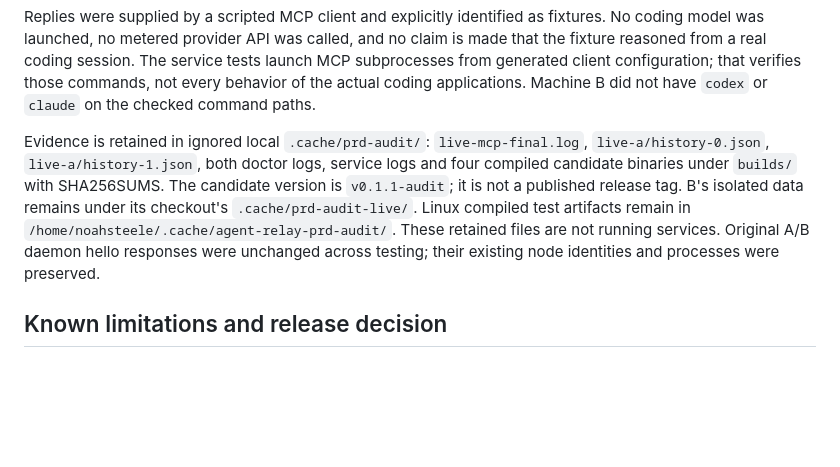
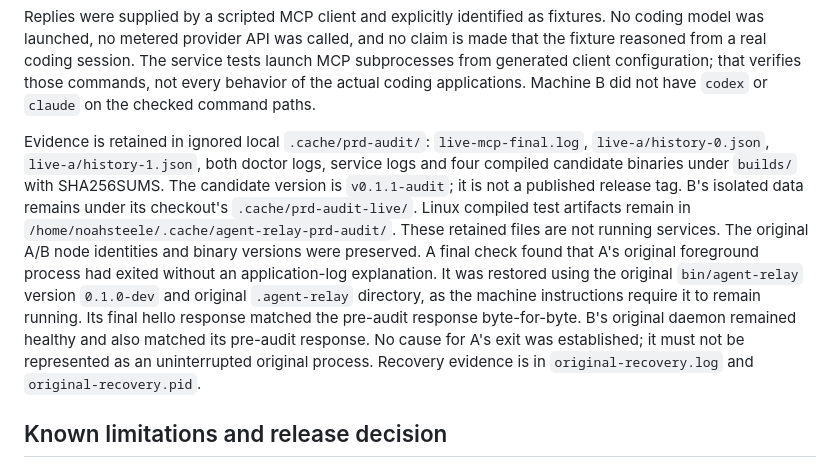
Before and after one commit to echo1097/agent-relay, a Markdown page: docs/v0.1-audit.md, the part around the change. Rendered like a GitHub page; blank space fills up the shorter version.

Commit message:
recorded original daemon recovery and final cleanup

```diff
--- a/docs/v0.1-audit.md
+++ b/docs/v0.1-audit.md
@@ -96,7 +96,7 @@ The exchange verified A discovering B, A asking, B reading the durably received
 
 Replies were supplied by a scripted MCP client and explicitly identified as fixtures. No coding model was launched, no metered provider API was called, and no claim is made that the fixture reasoned from a real coding session. The service tests launch MCP subprocesses from generated client configuration; that verifies those commands, not every behavior of the actual coding applications. Machine B did not have `codex` or `claude` on the checked command paths.
 
-Evidence is retained in ignored local `.cache/prd-audit/`: `live-mcp-final.log`, `live-a/history-0.json`, `live-a/history-1.json`, both doctor logs, service logs and four compiled candidate binaries under `builds/` with SHA256SUMS. The candidate version is `v0.1.1-audit`; it is not a published release tag. B's isolated data remains under its checkout's `.cache/prd-audit-live/`. Linux compiled test artifacts remain in `/home/noahsteele/.cache/agent-relay-prd-audit/`. These retained files are not running services. Original A/B daemon hello responses were unchanged across testing; their existing node identities and processes were preserved.
+Evidence is retained in ignored local `.cache/prd-audit/`: `live-mcp-final.log`, `live-a/history-0.json`, `live-a/history-1.json`, both doctor logs, service logs and four compiled candidate binaries under `builds/` with SHA256SUMS. The candidate version is `v0.1.1-audit`; it is not a published release tag. B's isolated data remains under its checkout's `.cache/prd-audit-live/`. Linux compiled test artifacts remain in `/home/noahsteele/.cache/agent-relay-prd-audit/`. These retained files are not running services. The original A/B node identities and binary versions were preserved. A final check found that A's original foreground process had exited without an application-log explanation. It was restored using the original `bin/agent-relay` version `0.1.0-dev` and original `.agent-relay` directory, as the machine instructions require it to remain running. Its final hello response matched the pre-audit response byte-for-byte. B's original daemon remained healthy and also matched its pre-audit response. No cause for A's exit was established; it must not be represented as an uninterrupted original process. Recovery evidence is in `original-recovery.log` and `original-recovery.pid`.
 
 ## Known limitations and release decision
 
```
